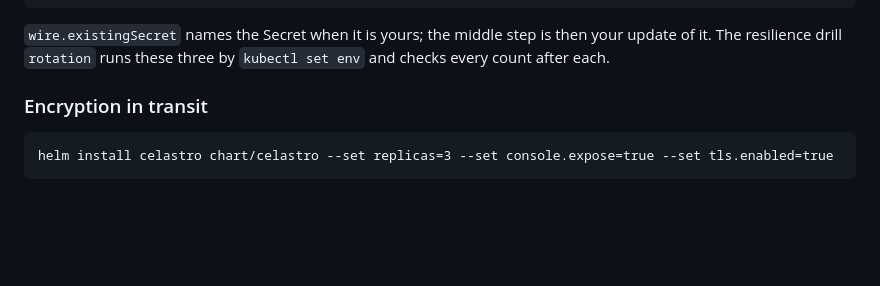
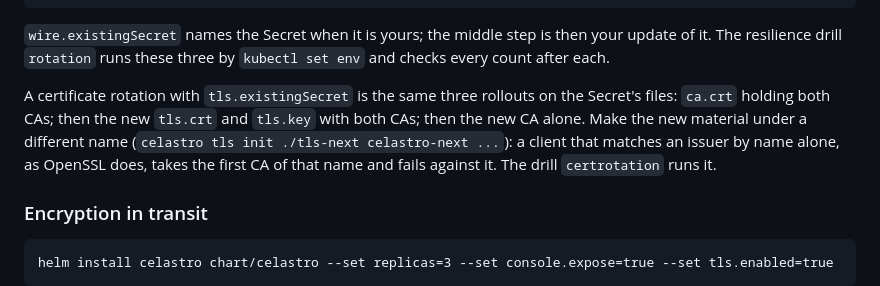
Before and after one commit to celastro/celastro, a Markdown page: chart/celastro/README.md, the part around the change. Rendered like a GitHub page; blank space fills up the shorter version.

```diff
--- a/chart/celastro/README.md
+++ b/chart/celastro/README.md
@@ -90,6 +90,14 @@ helm upgrade celastro chart/celastro --reuse-values --set wire.tokenAlso=
 `wire.existingSecret` names the Secret when it is yours; the middle step
 is then your update of it. The resilience drill `rotation` runs these
 three by `kubectl set env` and checks every count after each.
+
+A certificate rotation with `tls.existingSecret` is the same three
+rollouts on the Secret's files: `ca.crt` holding both CAs; then the new
+`tls.crt` and `tls.key` with both CAs; then the new CA alone. Make the
+new material under a different name (`celastro tls init ./tls-next
+celastro-next ...`): a client that matches an issuer by name alone, as
+OpenSSL does, takes the first CA of that name and fails against it. The
+drill `certrotation` runs it.
 
 ### Encryption in transit
 
```
Also changed, not shown: SECURITY.md (+11 -0 lines).
